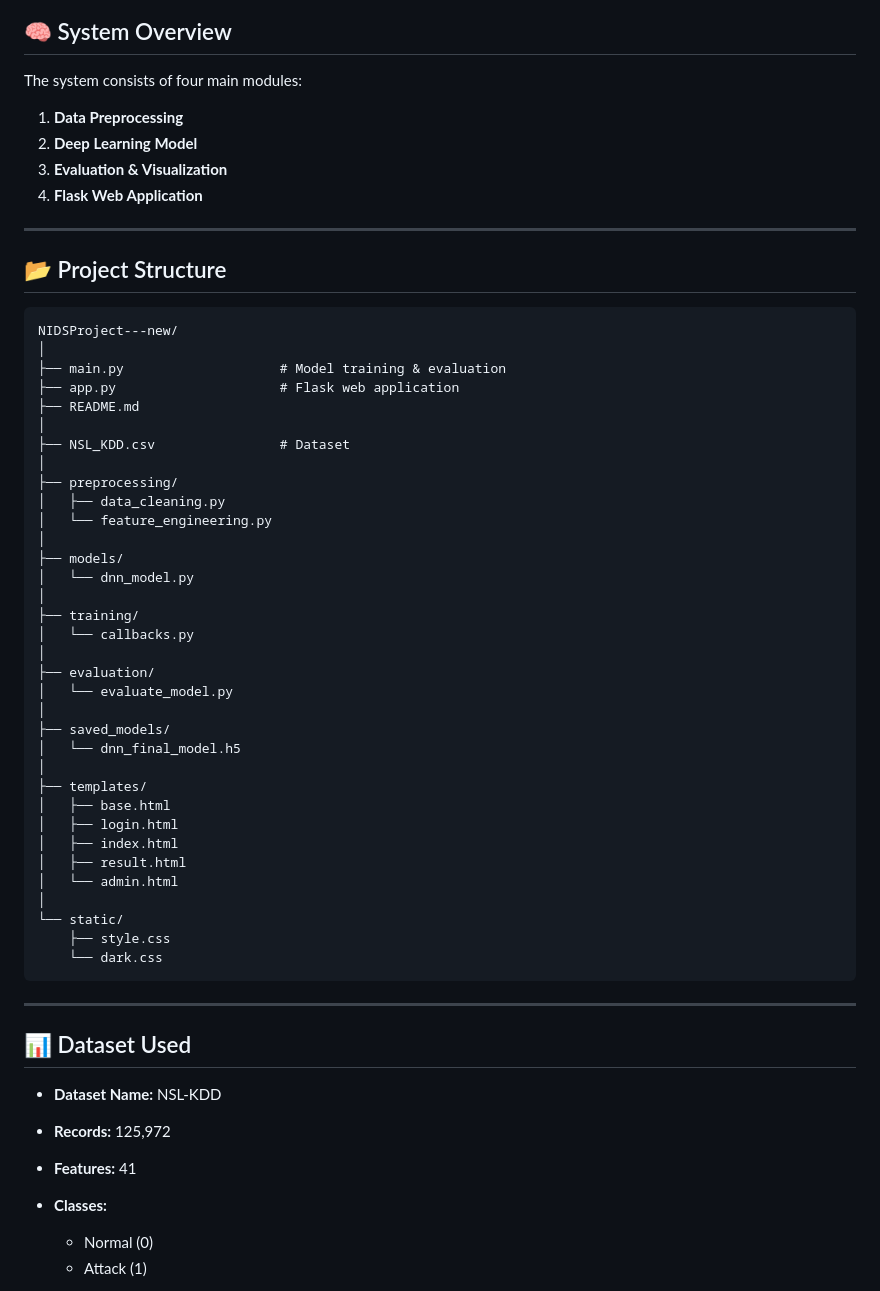
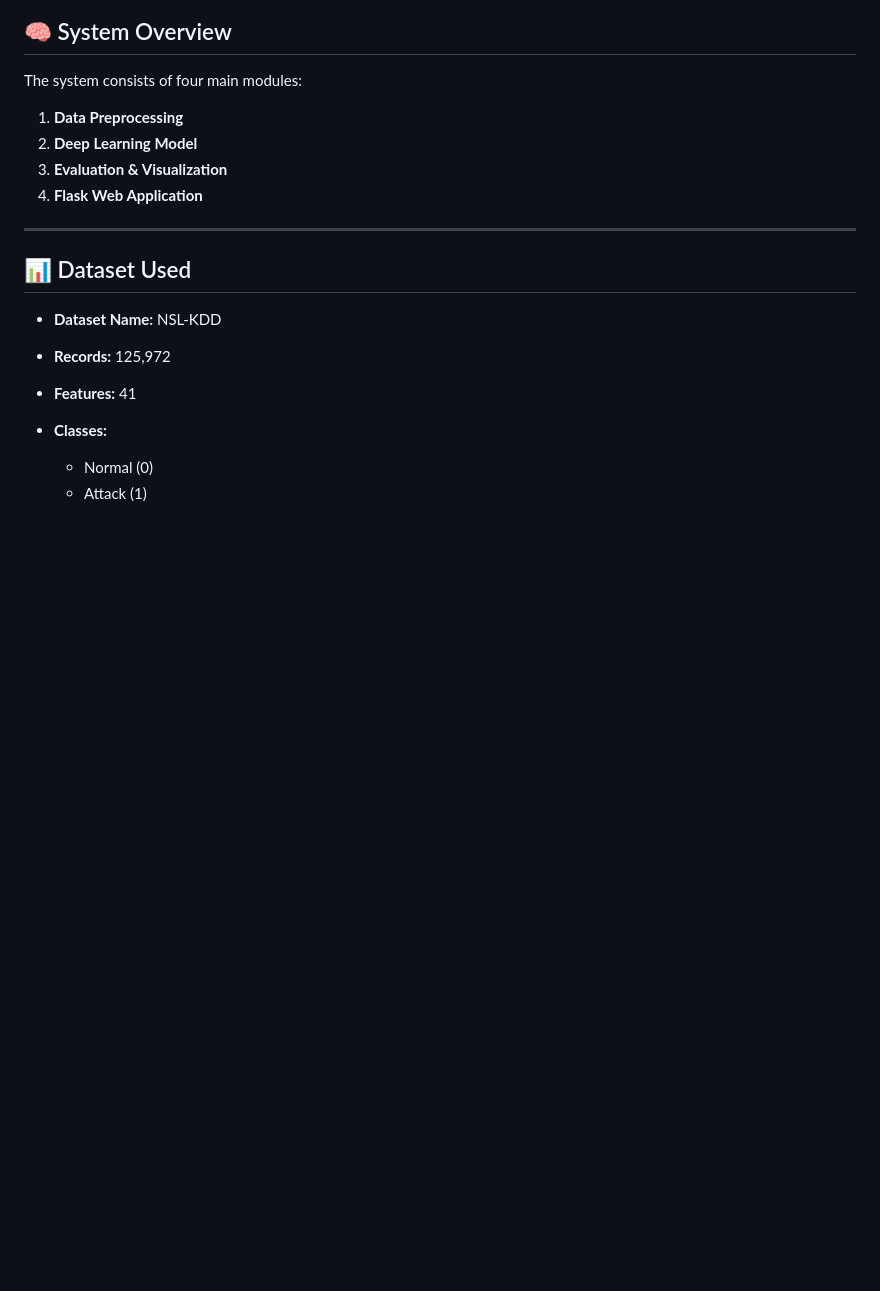
Before and after one commit to Pras7616533/NIDSProject---new, a Markdown page: README.md, the part around one of its changes. Drawn GitHub-style; blank space fills up the shorter version.

Commit message:
README
Removed project structure section from README.

````diff
--- a/README.md
+++ b/README.md
@@ -24,47 +24,6 @@ The system consists of four main modules:
 2. **Deep Learning Model**
 3. **Evaluation & Visualization**
 4. **Flask Web Application**
-
----
-
-## 📂 Project Structure
-
-```
-NIDSProject---new/
-│
-├── main.py                    # Model training & evaluation
-├── app.py                     # Flask web application
-├── README.md
-│
-├── NSL_KDD.csv                # Dataset
-│
-├── preprocessing/
-│   ├── data_cleaning.py
-│   └── feature_engineering.py
-│
-├── models/
-│   └── dnn_model.py
-│
-├── training/
-│   └── callbacks.py
-│
-├── evaluation/
-│   └── evaluate_model.py
-│
-├── saved_models/
-│   └── dnn_final_model.h5
-│
-├── templates/
-│   ├── base.html
-│   ├── login.html
-│   ├── index.html
-│   ├── result.html
-│   └── admin.html
-│
-└── static/
-    ├── style.css
-    └── dark.css
-```
 
 ---
 
````
Also changed, not shown: other parts of README.md (+2 -2 lines).
